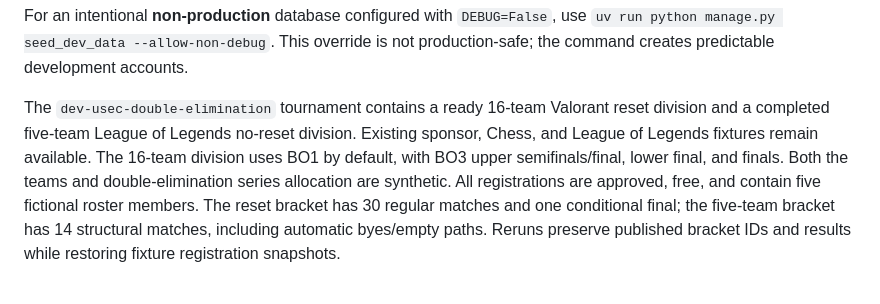
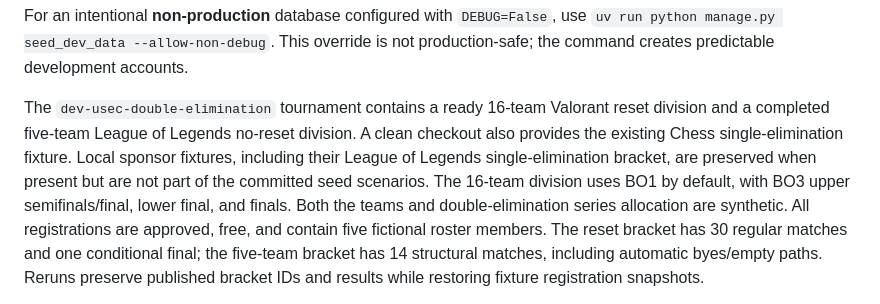
Before and after one commit to USEC-US/registration-hub, a Markdown page: docs/testing/competition-double-elimination.md, the part around the change. Rendered like a GitHub page.

Commit message:
docs: clarify committed bracket seed fixtures

```diff
--- a/docs/testing/competition-double-elimination.md
+++ b/docs/testing/competition-double-elimination.md
@@ -53,10 +53,13 @@ For an intentional **non-production** database configured with `DEBUG=False`, us
 production-safe; the command creates predictable development accounts.
 
 The `dev-usec-double-elimination` tournament contains a ready 16-team Valorant
-reset division and a completed five-team League of Legends no-reset division. Existing sponsor, Chess, and
-League of Legends fixtures remain available. The 16-team division uses BO1 by
-default, with BO3 upper semifinals/final, lower final, and finals. Both the teams
-and double-elimination series allocation are synthetic. All registrations are
+reset division and a completed five-team League of Legends no-reset division.
+A clean checkout also provides the existing Chess single-elimination fixture.
+Local sponsor fixtures, including their League of Legends single-elimination
+bracket, are preserved when present but are not part of the committed seed
+scenarios. The 16-team division uses BO1 by default, with BO3 upper
+semifinals/final, lower final, and finals. Both the teams and double-elimination
+series allocation are synthetic. All registrations are
 approved, free, and contain five fictional roster members. The reset bracket has
 30 regular matches and one conditional final; the five-team bracket has 14
 structural matches, including automatic byes/empty paths. Reruns preserve published
```
